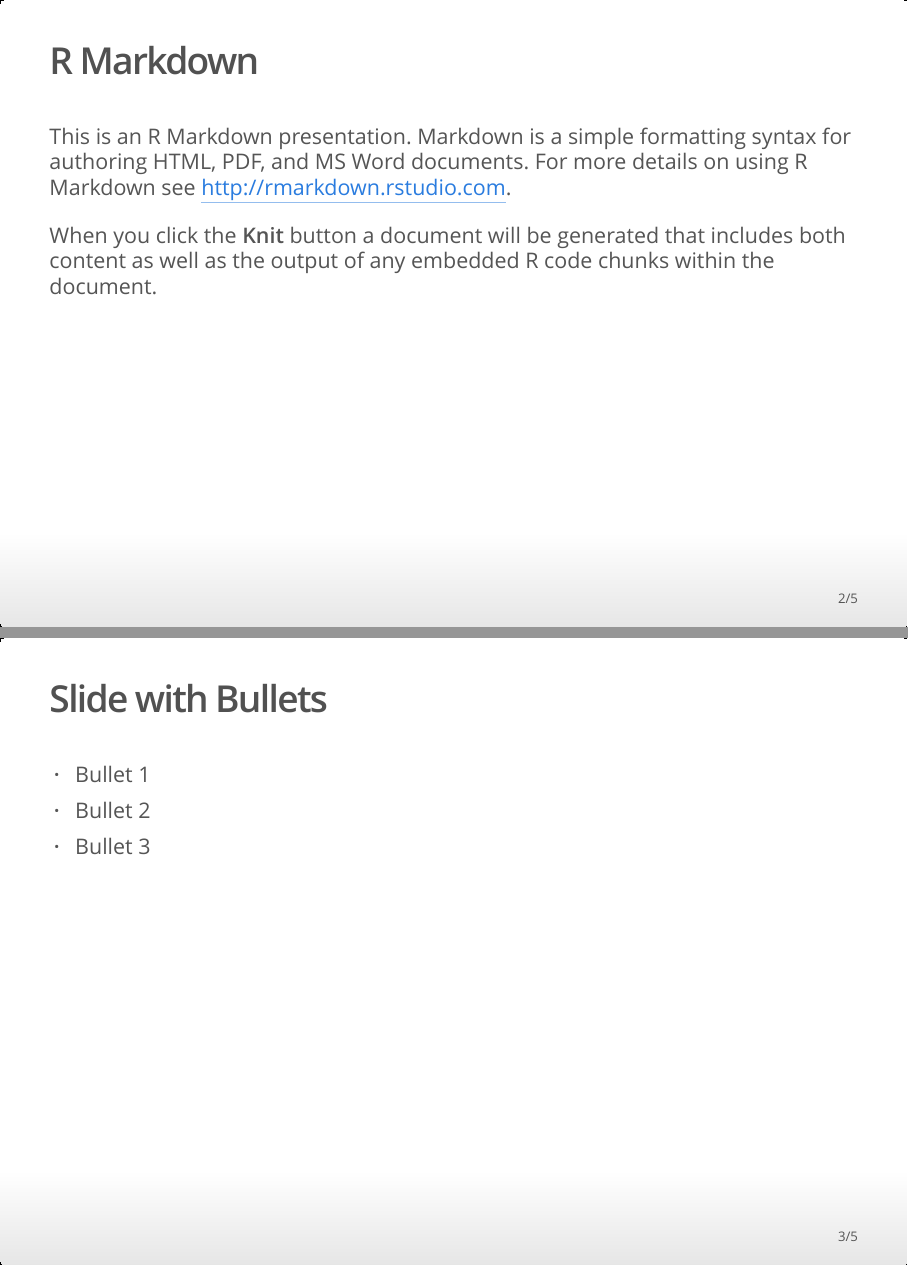
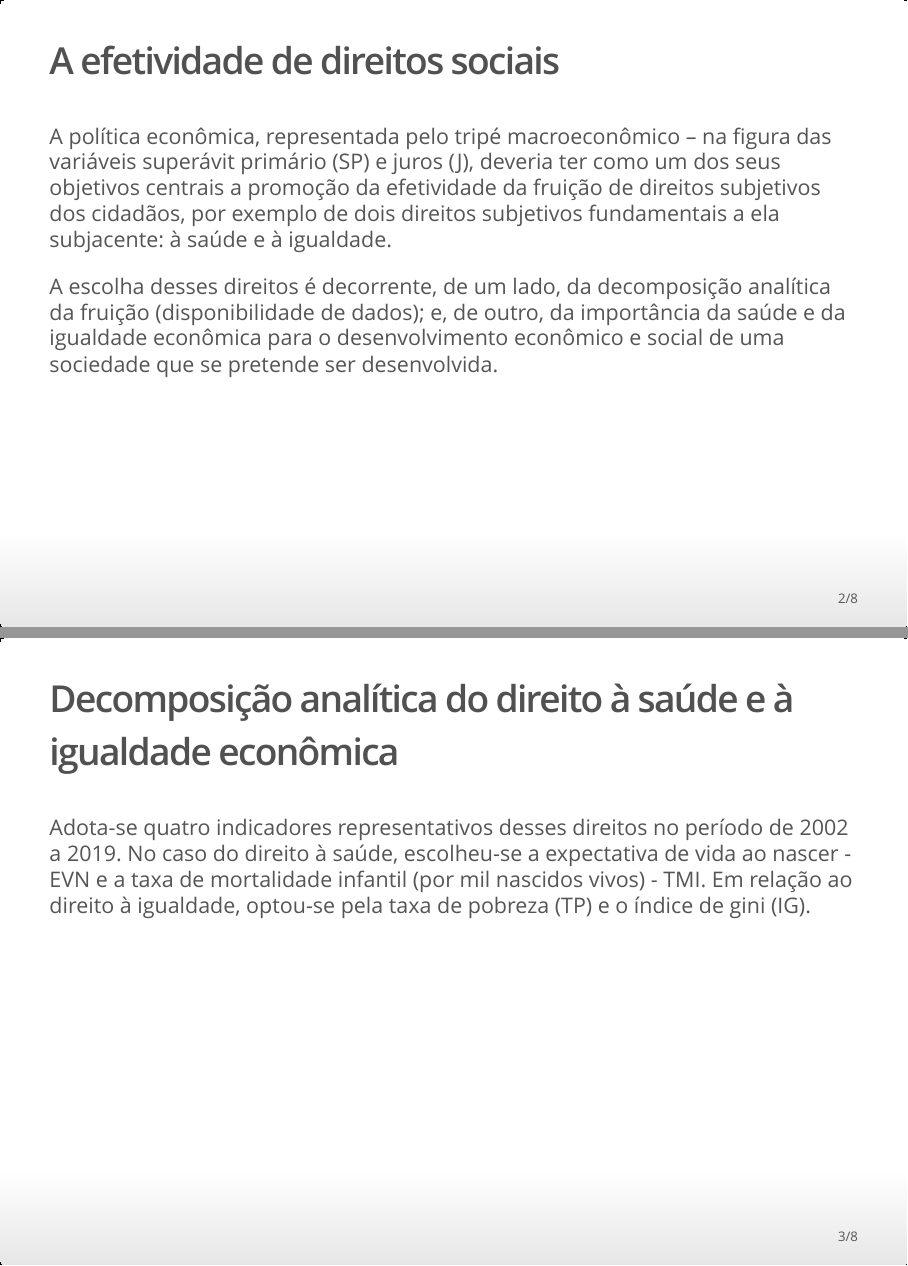
Before and after one commit to amtowers/Lista-4, an R Markdown document (index.Rmd): pages 2 and 3 of 5 before the commit and pages 2 and 3 of 8 after it, joined at a grey line. The pictures show the output file index.html that the author committed with the source, opened offline.

Commit message:
Versao do dia 01/12

````diff
--- a/index.Rmd
+++ b/index.Rmd
@@ -9,8 +9,13 @@ output: ioslides_presentation
 knitr::opts_chunk$set(echo = FALSE)
 ```
 
-## R Markdown
+## A efetividade de direitos sociais
 
-This is an R Markdown presentation. Markdown is a simple formatting syntax for authoring HTML, PDF, and MS Word documents. For more details on using R Markdown see <http://rmarkdown.rstudio.com>.
+A política econômica, representada pelo tripé macroeconômico – na figura das variáveis superávit primário (SP)
+e juros (J), deveria ter como um dos seus objetivos centrais a promoção da efetividade da fruição de direitos subjetivos dos cidadãos, por exemplo de dois direitos subjetivos fundamentais a ela subjacente: à saúde e à igualdade.
 
-When you click the **Knit** button a document will be generated that includes both content as well as the output of any embedded R code chunks within the document.
+A escolha desses direitos é decorrente, de um lado, da decomposição analítica da fruição (disponibilidade de dados); e, de outro, da importância da saúde e da igualdade econômica para o desenvolvimento econômico e social de uma sociedade que se pretende ser desenvolvida.
+
+## Decomposição analítica do direito à saúde e à igualdade econômica
+
+Adota-se quatro indicadores representativos desses direitos no período de 2002 a 2019. No caso do direito à saúde, escolheu-se a expectativa de vida ao nascer - EVN e a taxa de mortalidade infantil (por mil nascidos vivos) - TMI. Em relação ao direito à igualdade, optou-se pela taxa de pobreza (TP) e o índice de gini (IG).
````
Also changed, not shown: Image Lista 4.png (added), index.html, index.Rmd (13 more changed lines).
